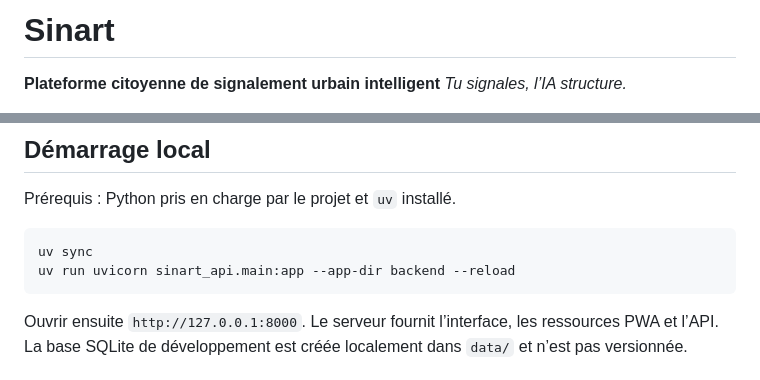
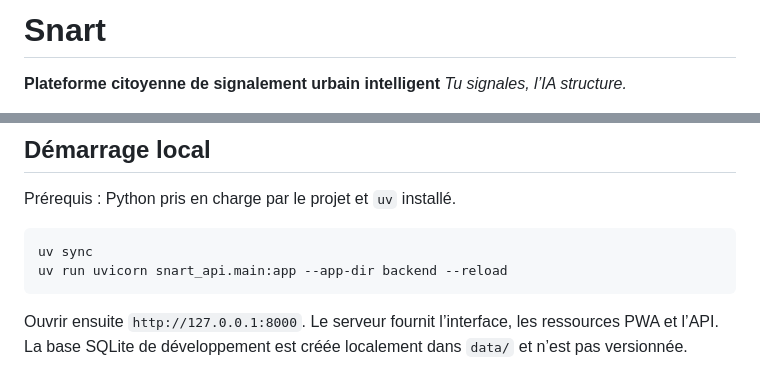
Before and after one commit to Djochrist/Snart, a Markdown page: README.md, 2 parts joined by grey strips. Drawn GitHub-style.

````diff
--- a/README.md
+++ b/README.md
@@ -1,4 +1,4 @@
-# Sinart
+# Snart
 
 **Plateforme citoyenne de signalement urbain intelligent**
 *Tu signales, l’IA structure.*
@@ -45,7 +45,7 @@ Prérequis : Python pris en charge par le projet et `uv` installé.
 
 ```powershell
 uv sync
-uv run uvicorn sinart_api.main:app --app-dir backend --reload
+uv run uvicorn snart_api.main:app --app-dir backend --reload
 ```
 
 Ouvrir ensuite `http://127.0.0.1:8000`. Le serveur fournit l’interface, les ressources PWA et l’API. La base SQLite de développement est créée localement dans `data/` et n’est pas versionnée.
````
